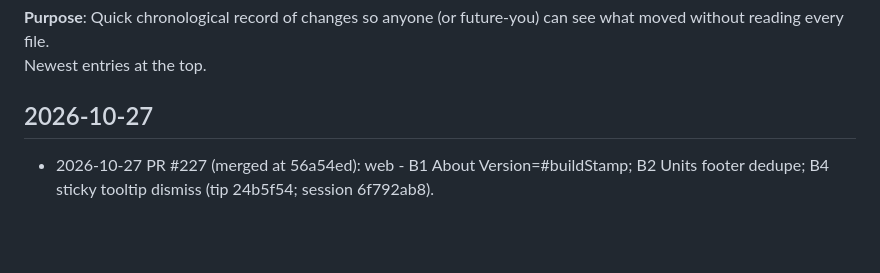
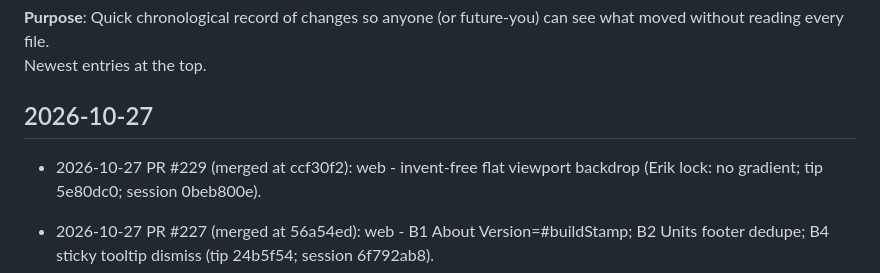
Before and after one commit to cyborgpencil/cad-mvp, a Markdown page: UPDATES.md, the part around the change. GitHub-like rendering; blank space fills up the shorter version.

Commit message:
docs: UPDATES line for #229 flat viewport backdrop

```diff
--- a/UPDATES.md
+++ b/UPDATES.md
@@ -4,6 +4,8 @@
 Newest entries at the top.
 
 ## 2026-10-27
+
+- 2026-10-27 PR #229 (merged at ccf30f2): web - invent-free flat viewport backdrop (Erik lock: no gradient; tip 5e80dc0; session 0beb800e).
 
 - 2026-10-27 PR #227 (merged at 56a54ed): web - B1 About Version=#buildStamp; B2 Units footer dedupe; B4 sticky tooltip dismiss (tip 24b5f54; session 6f792ab8).
 - 2026-10-27 docs - item-10 L-bracket agy verify-only (session 61a4934c; zero web/ edits @ tip 0c36ba6; coding_pr_needed=false; invent-free stop — Erik TBD dims).
```
